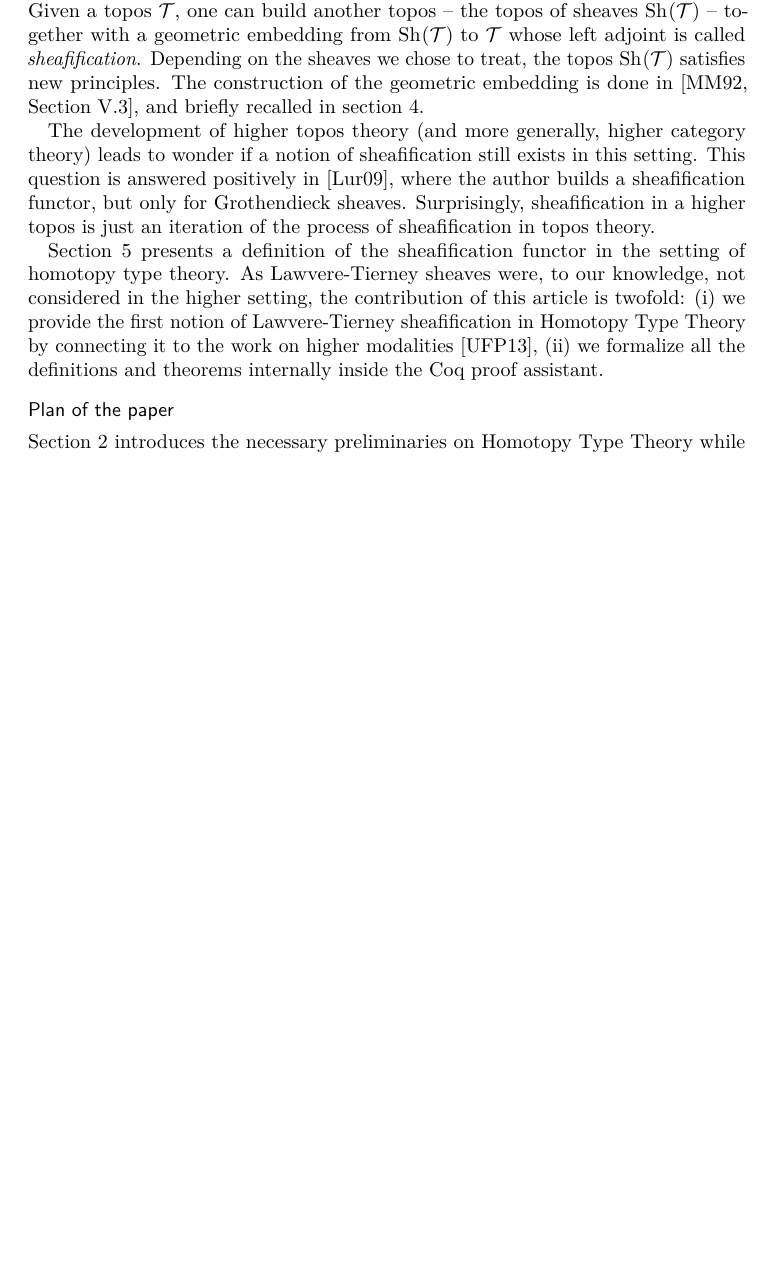
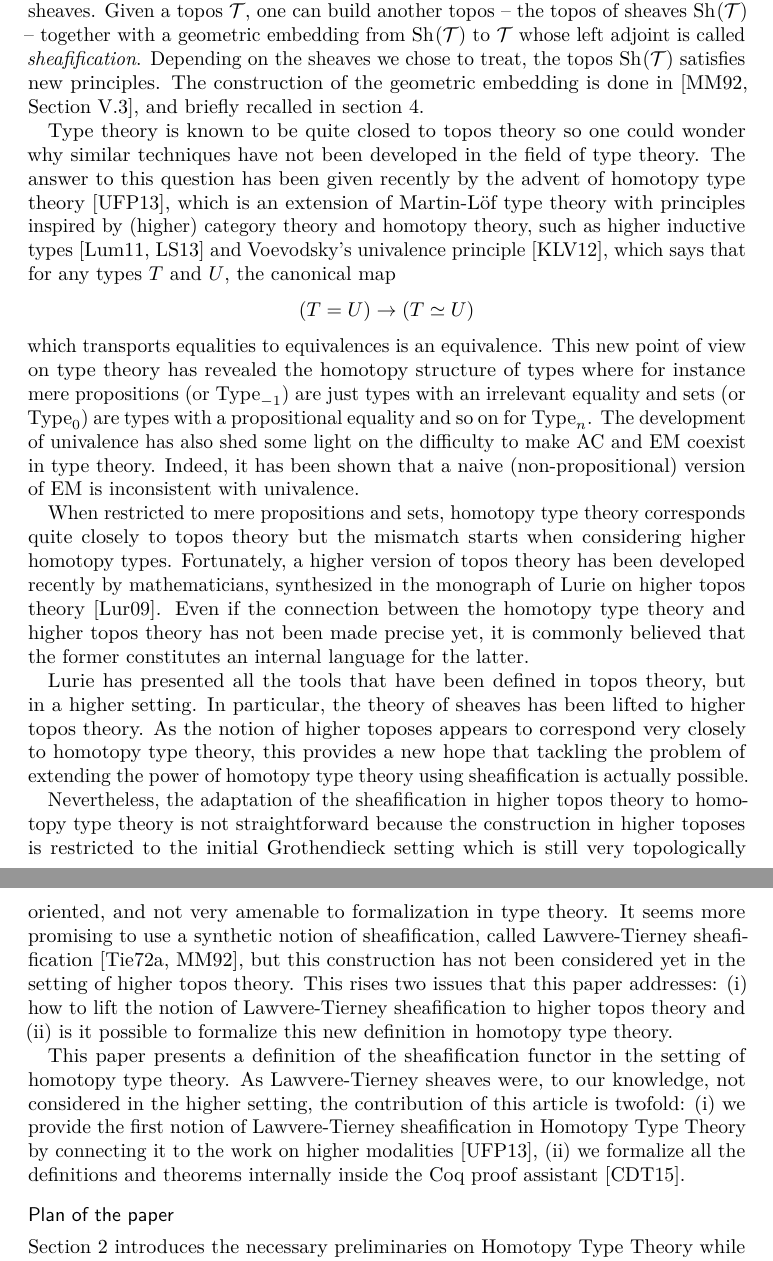
Before and after one commit to tabareau/sheafification, a LaTeX document (sheaf_jfr.tex): part of page 2 of 29 before the commit and two parts of pages 2 and 3 of 30 after it, the two joined at a grey line, cut so that both start at the same text, the shorter picture padded with empty space. Compiled offline with pdfLaTeX.

Commit message:
pass on intro

```diff
--- a/sheaf_jfr.tex
+++ b/sheaf_jfr.tex
@@ -233,22 +238,83 @@ construction of the geometric embedding is done in \cite[Section
 V.3]{maclanemoerdijk}, and briefly recalled in
 section~\ref{sec:sheaf_topos}.
 
-The development of higher topos theory (and more generally, higher
-category theory) leads to wonder if a notion of sheafification still
-exists in this setting. This question is answered positively
-in~\cite{lurie}, where the author builds a sheafification functor, but
-only for Grothendieck sheaves. Surprisingly, sheafification in a
-higher topos is just an iteration of the process of sheafification in
-topos theory.
-
-Section~\ref{sec:sheaf_hott} presents a definition of the
+Type theory is known to be quite closed to topos theory so one could
+wonder why similar techniques have not been developed in the field of
+type theory.
+%
+The answer to this question has been given recently by the advent of
+homotopy type theory~\cite{hottbook}, which is an extension of
+Martin-Löf type theory with principles inspired by (higher) category
+theory and homotopy theory, such as higher inductive
+types~\cite{lumsdaine2011higher,lumsdaine2013higher} and
+Voevodsky's univalence principle~\cite{kapulkin2012simplicial}, which
+says that for any types $T$ and $U$, the canonical map
+$$
+(T = U) \to (T \simeq U)
+$$
+%
+which transports equalities to equivalences is an equivalence.
+%
+This new point of view on type theory has revealed the homotopy
+structure of types where for instance mere propositions (or
+$\Type_{-1}$) are just types with an
+irrelevant equality and sets (or $\Type_{0}$) are types
+with a propositional equality and so on for $\Type_{n}$.
+%
+The development of univalence has also shed some light on the
+difficulty to make AC and EM coexist in type theory. Indeed, it
+has been shown that a naive (non-propositional) version of EM is
+inconsistent with univalence.
+
+When restricted to mere propositions and sets, homotopy type
+theory corresponds quite closely to topos theory but the mismatch
+starts when considering higher homotopy types.
+%
+Fortunately, a higher version of topos theory has been developed
+recently by mathematicians, synthesized in the monograph of Lurie on
+higher topos theory~\cite{lurie}. Even if the connection between the
+homotopy type theory and higher topos theory has not been made precise
+yet, it is commonly believed that the former constitutes an internal
+language for the latter.
+
+Lurie has presented all the tools that have been defined in
+topos theory, but in a higher setting. In particular, the theory of
+sheaves has been lifted to higher topos theory.
+%
+As the notion of higher toposes appears to correspond very closely to
+homotopy type theory, this provides a new hope that tackling the
+problem of extending the power of homotopy type theory using
+sheafification is actually possible.
+
+Nevertheless, the adaptation of the sheafification in higher topos
+theory to homotopy type theory is not straightforward because the
+construction in higher toposes is restricted to the initial Grothendieck
+setting which is still very topologically oriented, and not very
+amenable to formalization in type theory. It seems more promising to
+use a synthetic notion of sheafification, called Lawvere-Tierney
+sheafification~\cite{tierney1972sheaf,maclanemoerdijk}, but this construction has not
+been considered yet in the setting of higher topos theory. This rises
+two issues that this paper addresses: (i) how to lift the notion of
+Lawvere-Tierney sheafification to higher topos theory and (ii) is it
+possible to formalize this new definition in homotopy type theory.
+
+
+% The development of higher topos theory (and more generally, higher
+% category theory) leads to wonder if a notion of sheafification still
+% exists in this setting. This question is answered positively
+% in~\cite{lurie}, where the author builds a sheafification functor, but
+% only for Grothendieck sheaves. Surprisingly, sheafification in a
+% higher topos is just an iteration of the process of sheafification in
+% topos theory.
+
+This paper presents a definition of the
 sheafification functor in the setting of homotopy type theory. As
 Lawvere-Tierney sheaves were, to our knowledge, not considered in the
 higher setting, the contribution of this article is twofold: (i) we
 provide the first notion of Lawvere-Tierney sheafification in Homotopy
 Type Theory by connecting it to the work on higher
 modalities~\cite{hottbook}, (ii) we formalize all the definitions and
-theorems internally inside the Coq proof assistant.
+theorems internally inside the Coq proof assistant~\cite{Coq:manual}.
 
 \subsection*{Plan of the paper}
 
```
Also changed, not shown: sheaf_jfr.tex (36 more changed lines).
